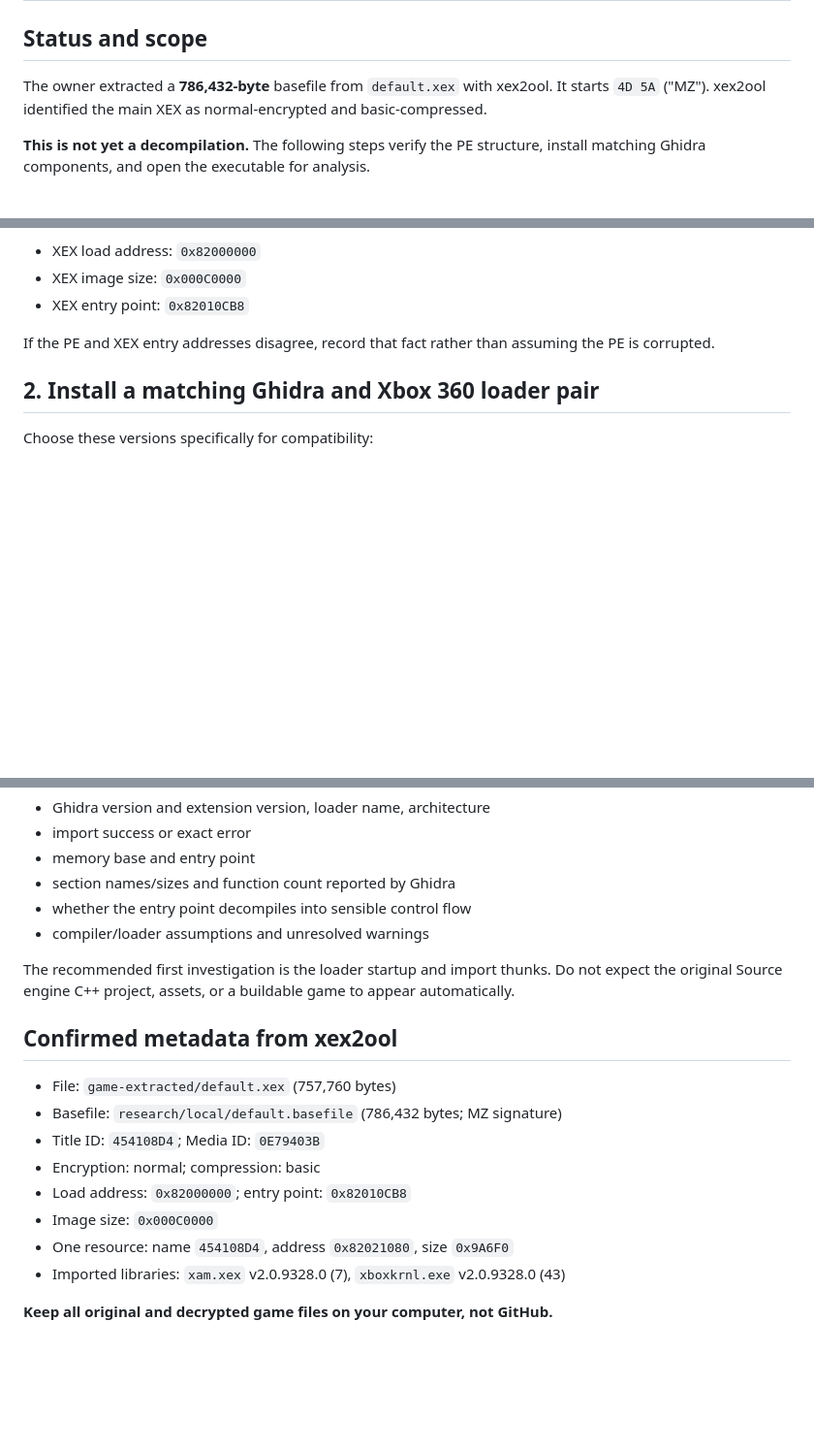
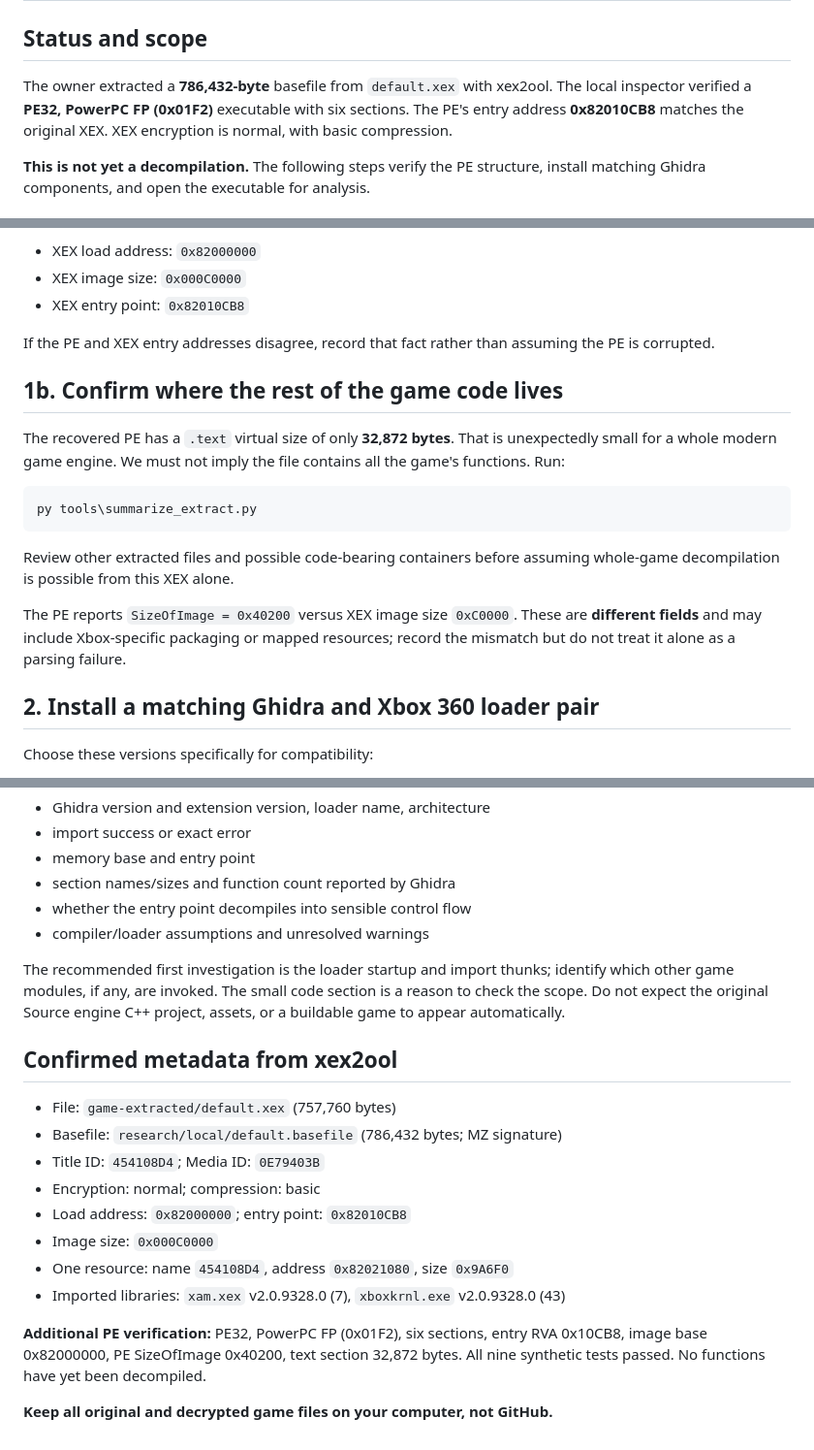
Before and after one commit to RealMCera/LFD2, a Markdown page: docs/GHIDRA_SETUP.md, 3 parts joined by grey strips. Shown at 97% size. Rendered like a GitHub page; blank space fills up the shorter version.

Commit message:
Record PowerPC PE verification and check small executable code footprint

````diff
--- a/docs/GHIDRA_SETUP.md
+++ b/docs/GHIDRA_SETUP.md
@@ -2,7 +2,7 @@
 
 ## Status and scope
 
-The owner extracted a **786,432-byte** basefile from `default.xex` with xex2ool. It starts `4D 5A` ("MZ"). xex2ool identified the main XEX as normal-encrypted and basic-compressed.
+The owner extracted a **786,432-byte** basefile from `default.xex` with xex2ool. The local inspector verified a **PE32, PowerPC FP (0x01F2)** executable with six sections. The PE's entry address **0x82010CB8** matches the original XEX. XEX encryption is normal, with basic compression.
 
 **This is not yet a decompilation.** The following steps verify the PE structure, install matching Ghidra components, and open the executable for analysis.
 
@@ -24,6 +24,18 @@ The inspector prints only PE header fields and section metadata, not code. Compa
 
 If the PE and XEX entry addresses disagree, record that fact rather than assuming the PE is corrupted.
 
+## 1b. Confirm where the rest of the game code lives
+
+The recovered PE has a `.text` virtual size of only **32,872 bytes**. That is unexpectedly small for a whole modern game engine. We must not imply the file contains all the game's functions. Run:
+
+```powershell
+py tools\summarize_extract.py
+```
+
+Review other extracted files and possible code-bearing containers before assuming whole-game decompilation is possible from this XEX alone.
+
+The PE reports `SizeOfImage = 0x40200` versus XEX image size `0xC0000`. These are **different fields** and may include Xbox-specific packaging or mapped resources; record the mismatch but do not treat it alone as a parsing failure.
+
 ## 2. Install a **matching** Ghidra and Xbox 360 loader pair
 
 Choose these versions specifically for compatibility:
@@ -61,7 +73,7 @@ Record only non-proprietary facts in the repo (not Ghidra project files or copie
 - whether the entry point decompiles into sensible control flow
 - compiler/loader assumptions and unresolved warnings
 
-The recommended first investigation is the loader startup and import thunks. Do not expect the original Source engine C++ project, assets, or a buildable game to appear automatically.
+The recommended first investigation is the loader startup and import thunks; identify which other game modules, if any, are invoked. The small code section is a reason to check the scope. Do not expect the original Source engine C++ project, assets, or a buildable game to appear automatically.
 
 ## Confirmed metadata from xex2ool
 
@@ -74,4 +86,6 @@ The recommended first investigation is the loader startup and import thunks. Do
 - One resource: name `454108D4`, address `0x82021080`, size `0x9A6F0`
 - Imported libraries: `xam.xex` v2.0.9328.0 (7), `xboxkrnl.exe` v2.0.9328.0 (43)
 
+**Additional PE verification:** PE32, PowerPC FP (0x01F2), six sections, entry RVA 0x10CB8, image base 0x82000000, PE SizeOfImage 0x40200, text section 32,872 bytes. All nine synthetic tests passed. No functions have yet been decompiled.
+
 **Keep all original and decrypted game files on your computer, not GitHub.**
````
Also changed, not shown: other parts of docs/GHIDRA_SETUP.md (+1 -1 lines).
